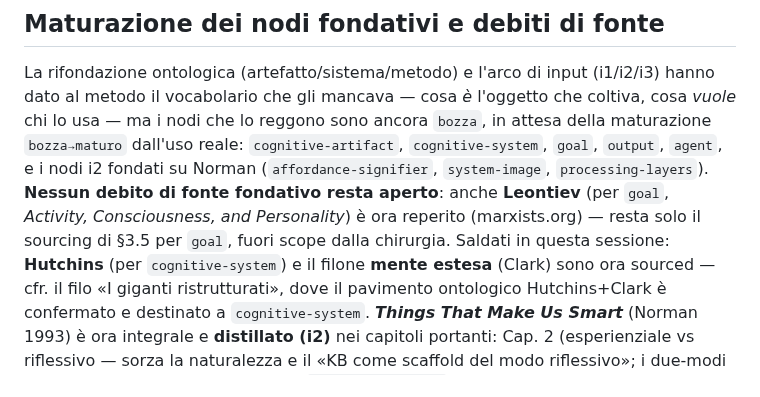
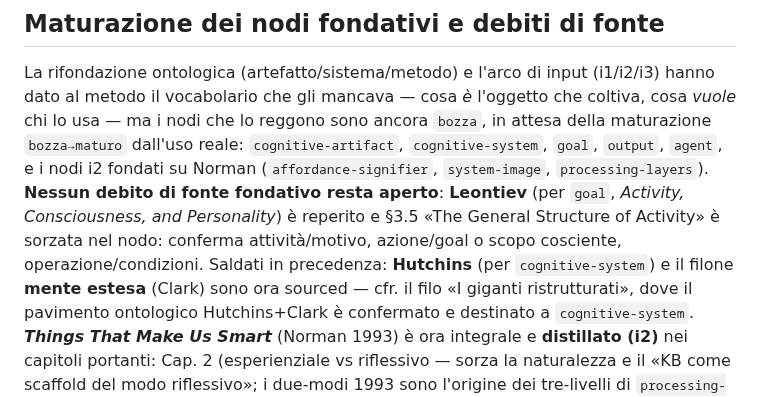
Before and after one commit to steledama/method, a Markdown page: verdict.md, the part around the change. Drawn GitHub-style.

```diff
--- a/verdict.md
+++ b/verdict.md
@@ -38,10 +38,11 @@ hanno dato al metodo il vocabolario che gli mancava — cosa _è_ l'oggetto che
 cosa _vuole_ chi lo usa — ma i nodi che lo reggono sono ancora `bozza`, in attesa della
 maturazione `bozza→maturo` dall'uso reale: `cognitive-artifact`, `cognitive-system`,
 `goal`, `output`, `agent`, e i nodi i2 fondati su Norman (`affordance-signifier`,
-`system-image`, `processing-layers`). **Nessun debito di fonte fondativo resta aperto**: anche
-**Leontiev** (per `goal`, _Activity, Consciousness, and Personality_) è ora reperito
-(marxists.org) — resta solo il sourcing di §3.5 per `goal`, fuori scope dalla chirurgia. Saldati
-in questa sessione: **Hutchins** (per `cognitive-system`) e il filone **mente estesa**
+`system-image`, `processing-layers`). **Nessun debito di fonte fondativo resta aperto**:
+**Leontiev** (per `goal`, _Activity, Consciousness, and Personality_) è reperito e §3.5
+«The General Structure of Activity» è sorzata nel nodo: conferma attività/motivo,
+azione/goal o scopo cosciente, operazione/condizioni. Saldati
+in precedenza: **Hutchins** (per `cognitive-system`) e il filone **mente estesa**
 (Clark) sono ora sourced — cfr. il filo «I giganti ristrutturati», dove il pavimento
 ontologico Hutchins+Clark è confermato e destinato a `cognitive-system`. **_Things That Make
 Us Smart_** (Norman 1993) è ora integrale e **distillato (i2)** nei capitoli portanti: Cap. 2
```
Also changed, not shown: kb/goal.md (+2 -2 lines), sources.md (+4 -4 lines).
